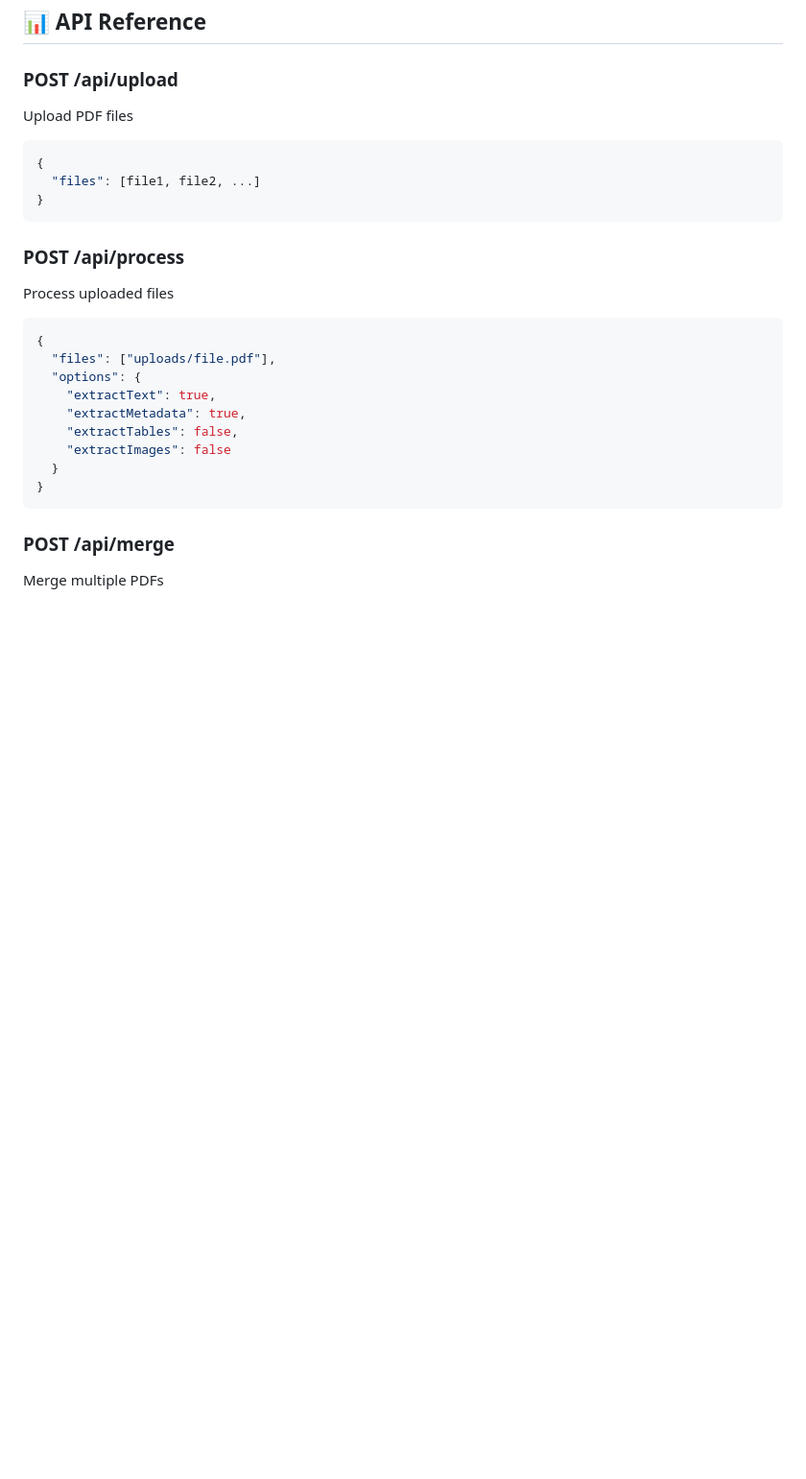
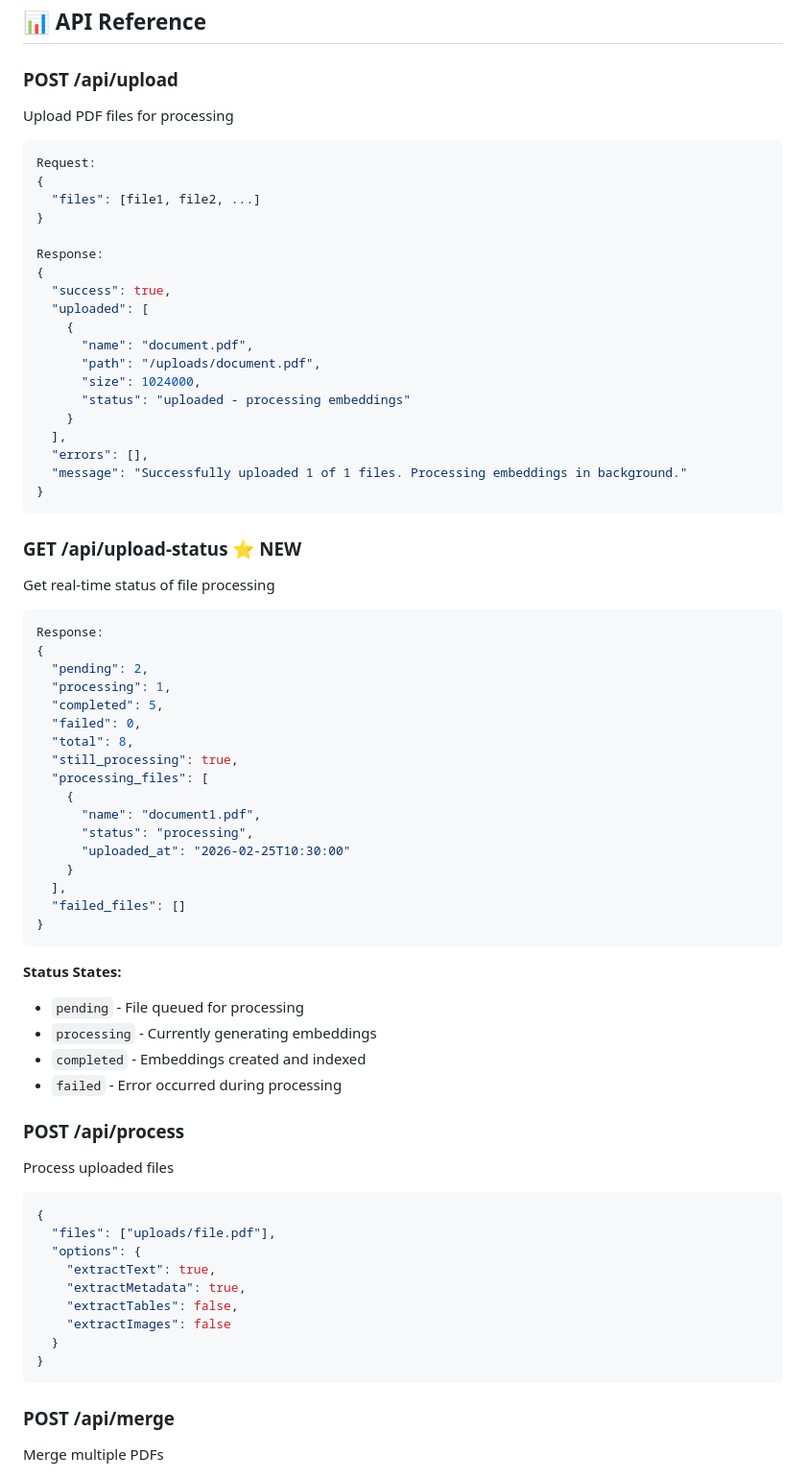
Before and after one commit to manikandannmk/AI, a Markdown page: WEB_INTERFACE.md, the part around one of its changes. Shown at 96% size. Rendered like a GitHub page; blank space fills up the shorter version.

````diff
--- a/WEB_INTERFACE.md
+++ b/WEB_INTERFACE.md
@@ -210,12 +246,56 @@ server {
 ## 📊 API Reference
 
 ### POST /api/upload
-Upload PDF files
+Upload PDF files for processing
 ```json
+Request:
 {
   "files": [file1, file2, ...]
 }
+
+Response:
+{
+  "success": true,
+  "uploaded": [
+    {
+      "name": "document.pdf",
+      "path": "/uploads/document.pdf",
+      "size": 1024000,
+      "status": "uploaded - processing embeddings"
+    }
+  ],
+  "errors": [],
+  "message": "Successfully uploaded 1 of 1 files. Processing embeddings in background."
+}
 ```
+
+### GET /api/upload-status ⭐ NEW
+Get real-time status of file processing
+```json
+Response:
+{
+  "pending": 2,
+  "processing": 1,
+  "completed": 5,
+  "failed": 0,
+  "total": 8,
+  "still_processing": true,
+  "processing_files": [
+    {
+      "name": "document1.pdf",
+      "status": "processing",
+      "uploaded_at": "2026-02-25T10:30:00"
+    }
+  ],
+  "failed_files": []
+}
+```
+
+**Status States:**
+- `pending` - File queued for processing
+- `processing` - Currently generating embeddings
+- `completed` - Embeddings created and indexed
+- `failed` - Error occurred during processing
 
 ### POST /api/process
 Process uploaded files
````
Also changed, not shown: other parts of WEB_INTERFACE.md (+37 -1 lines), CHANGELOG.md (added, +112 -0 lines), README.md (+11 -4 lines).
